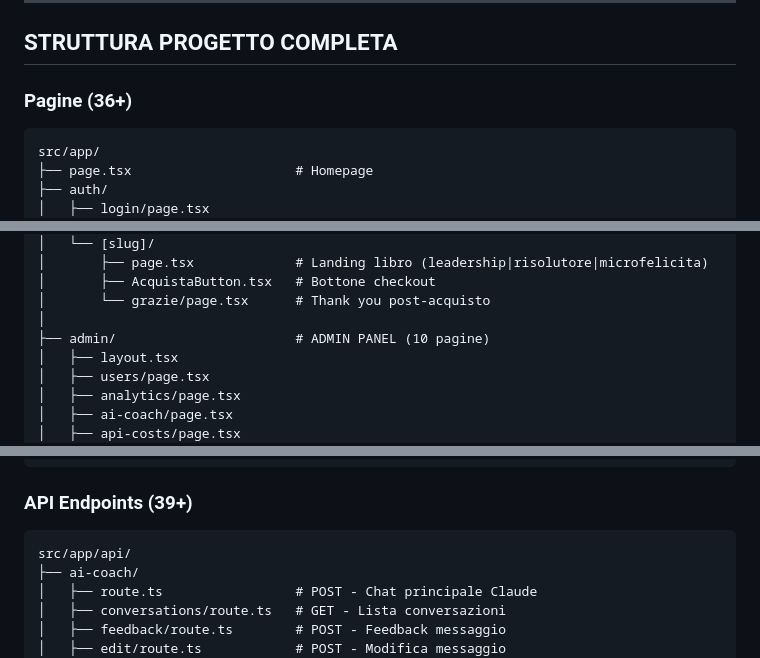
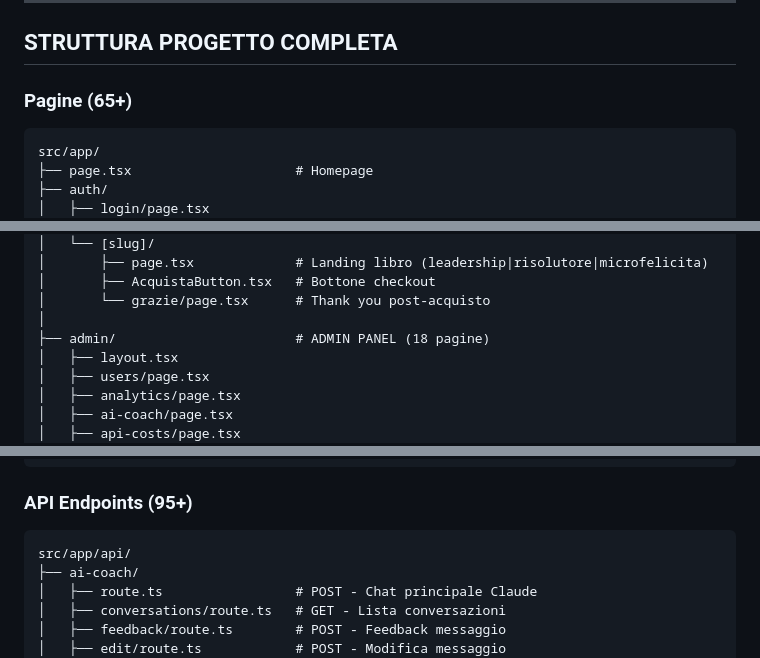
Before and after one commit to fernandofast57/vitaeology, a Markdown page: CLAUDE.md, 3 parts joined by grey strips. GitHub-like rendering.

````diff
--- a/CLAUDE.md
+++ b/CLAUDE.md
@@ -568,7 +568,7 @@ Prima di pubblicare un esercizio, verifica:
 
 ## STRUTTURA PROGETTO COMPLETA
 
-### Pagine (36+)
+### Pagine (65+)
 
 ```
 src/app/
@@ -612,7 +612,7 @@ src/app/
 │       ├── AcquistaButton.tsx   # Bottone checkout
 │       └── grazie/page.tsx      # Thank you post-acquisto
 │
-├── admin/                       # ADMIN PANEL (10 pagine)
+├── admin/                       # ADMIN PANEL (18 pagine)
 │   ├── layout.tsx
 │   ├── users/page.tsx
 │   ├── analytics/page.tsx
@@ -636,7 +636,7 @@ src/app/
 └── privacy/page.tsx
 ```
 
-### API Endpoints (39+)
+### API Endpoints (95+)
 
 ```
 src/app/api/
````
Also changed, not shown: other parts of CLAUDE.md (+57 -2 lines).
